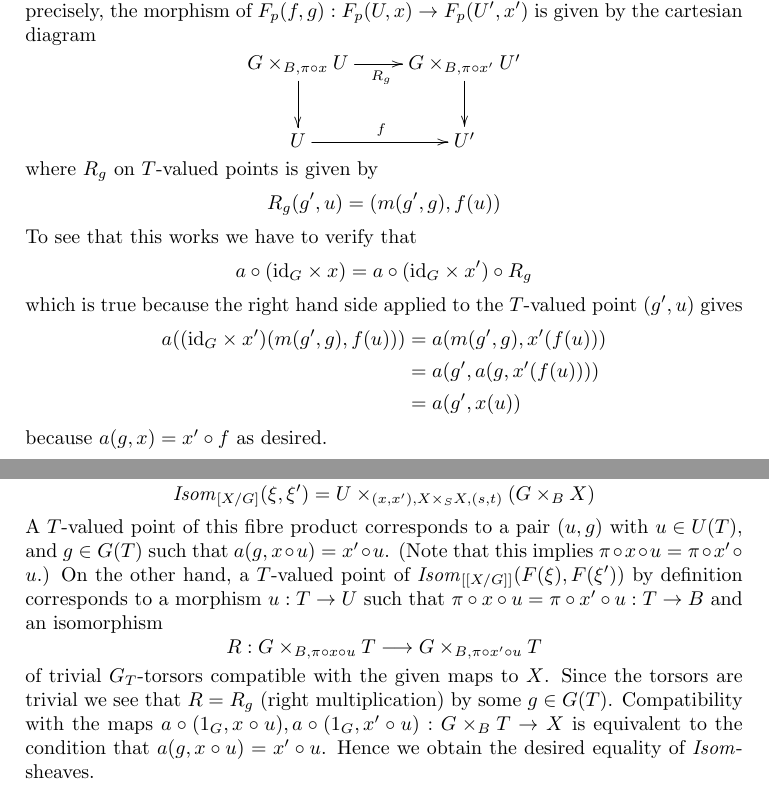
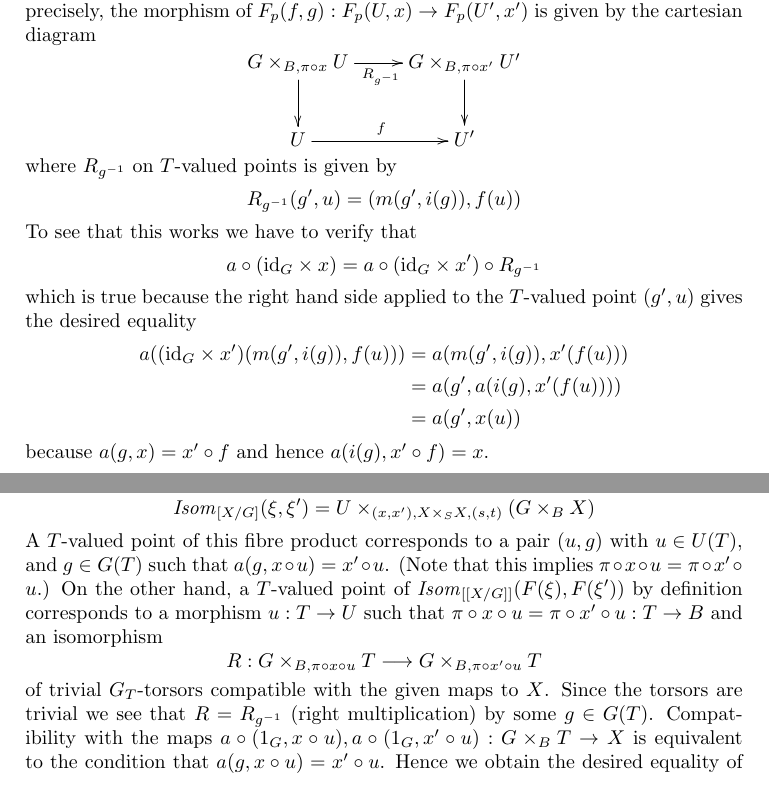
Before and after one commit to stacks/stacks-project, a LaTeX problem sheet (examples-stacks.tex): two parts of pages 14 and 15 of 20, joined at a grey line, cut so that both start at the same text. Compiled offline with pdfLaTeX.

Commit message:
Sign error in proof lemma in examples-stacks.tex
Thanks to Yogesh More
http://stacks.math.columbia.edu/tag/04UV#comment-1427

```diff
--- a/examples-stacks.tex
+++ b/examples-stacks.tex
@@ -1317,33 +1317,33 @@ morphism of $F_p(f, g) : F_p(U, x) \to F_p(U', x')$ is given by the cartesian
 diagram
 $$
 \xymatrix{
-G \times_{B, \pi \circ x} U \ar[d] \ar[r]_{R_g} &
+G \times_{B, \pi \circ x} U \ar[d] \ar[r]_{R_{g^{-1}}} &
 G \times_{B, \pi \circ x'} U' \ar[d] \\
 U \ar[r]^f & U'
 }
 $$
-where $R_g$ on $T$-valued points is given by
-$$
-R_g(g', u) = (m(g', g), f(u))
+where $R_{g^{-1}}$ on $T$-valued points is given by
+$$
+R_{g^{-1}}(g', u) = (m(g', i(g)), f(u))
 $$
 To see that this works we have to verify that
 $$
 a \circ (\text{id}_G \times x)
 =
-a \circ (\text{id}_G \times x') \circ R_g
+a \circ (\text{id}_G \times x') \circ R_{g^{-1}}
 $$
 which is true because the right hand side applied to the $T$-valued point
-$(g', u)$ gives
+$(g', u)$ gives the desired equality
 \begin{align*}
-a((\text{id}_G \times x')(m(g', g), f(u)))
+a((\text{id}_G \times x')(m(g', i(g)), f(u)))
 & =
-a(m(g', g), x'(f(u))) \\
+a(m(g', i(g)), x'(f(u))) \\
 & =
-a(g', a(g, x'(f(u)))) \\
+a(g', a(i(g), x'(f(u)))) \\
 & =
 a(g', x(u))
 \end{align*}
-because $a(g, x) = x' \circ f$ as desired.
+because $a(g, x) = x' \circ f$ and hence $a(i(g), x' \circ f) = x$.
 
 \medskip\noindent
 By the universal property of stackification from
@@ -1391,8 +1391,8 @@ G \times_{B, \pi \circ x \circ u} T
 G \times_{B, \pi \circ x' \circ u} T
 $$
 of trivial $G_T$-torsors compatible with the given maps to $X$.
-Since the torsors are trivial we see that $R = R_g$ (right multiplication)
-by some $g \in G(T)$. Compatibility with the maps
+Since the torsors are trivial we see that $R = R_{g^{-1}}$
+(right multiplication) by some $g \in G(T)$. Compatibility with the maps
 $a \circ (1_G, x \circ u), a \circ (1_G, x' \circ u) : G \times_B T \to X$
 is equivalent to the condition that $a(g, x \circ u) = x' \circ u$.
 Hence we obtain the desired equality of $\mathit{Isom}$-sheaves.
```
